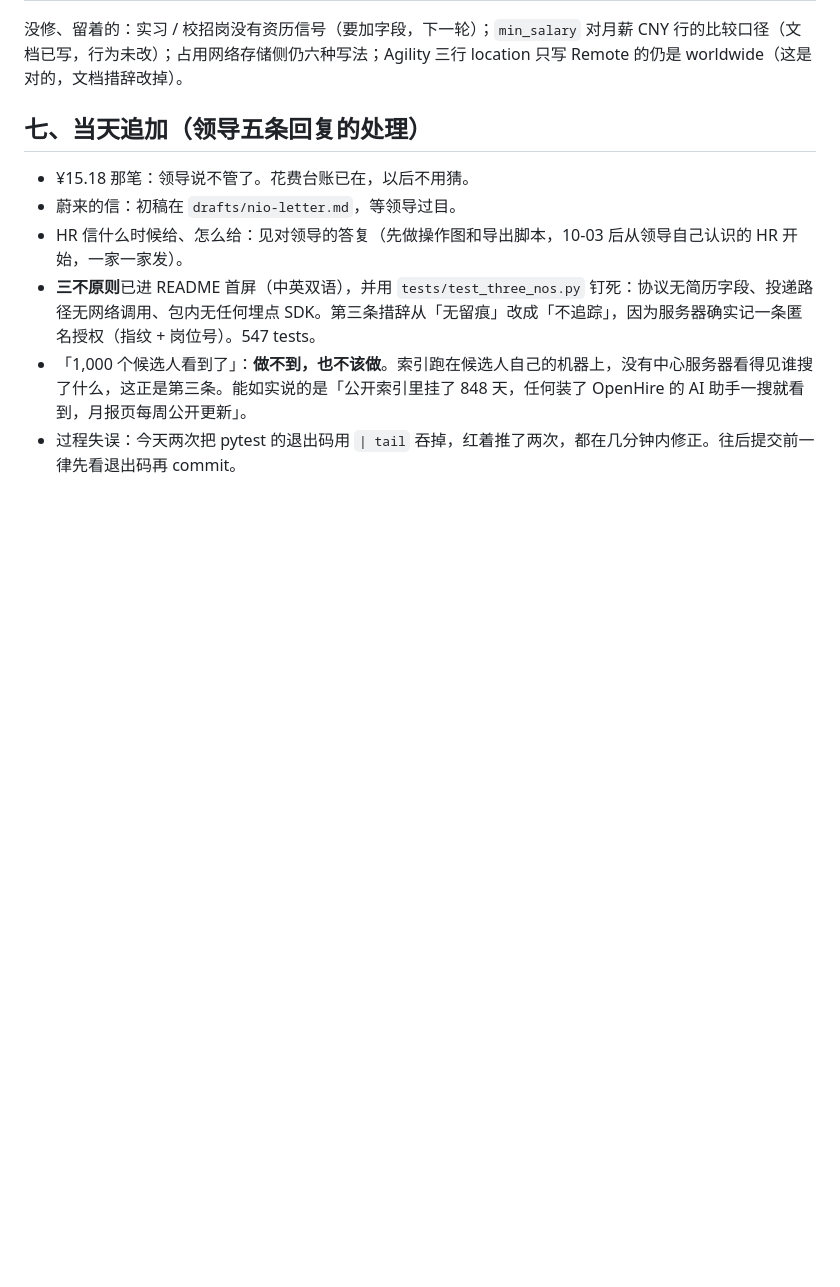
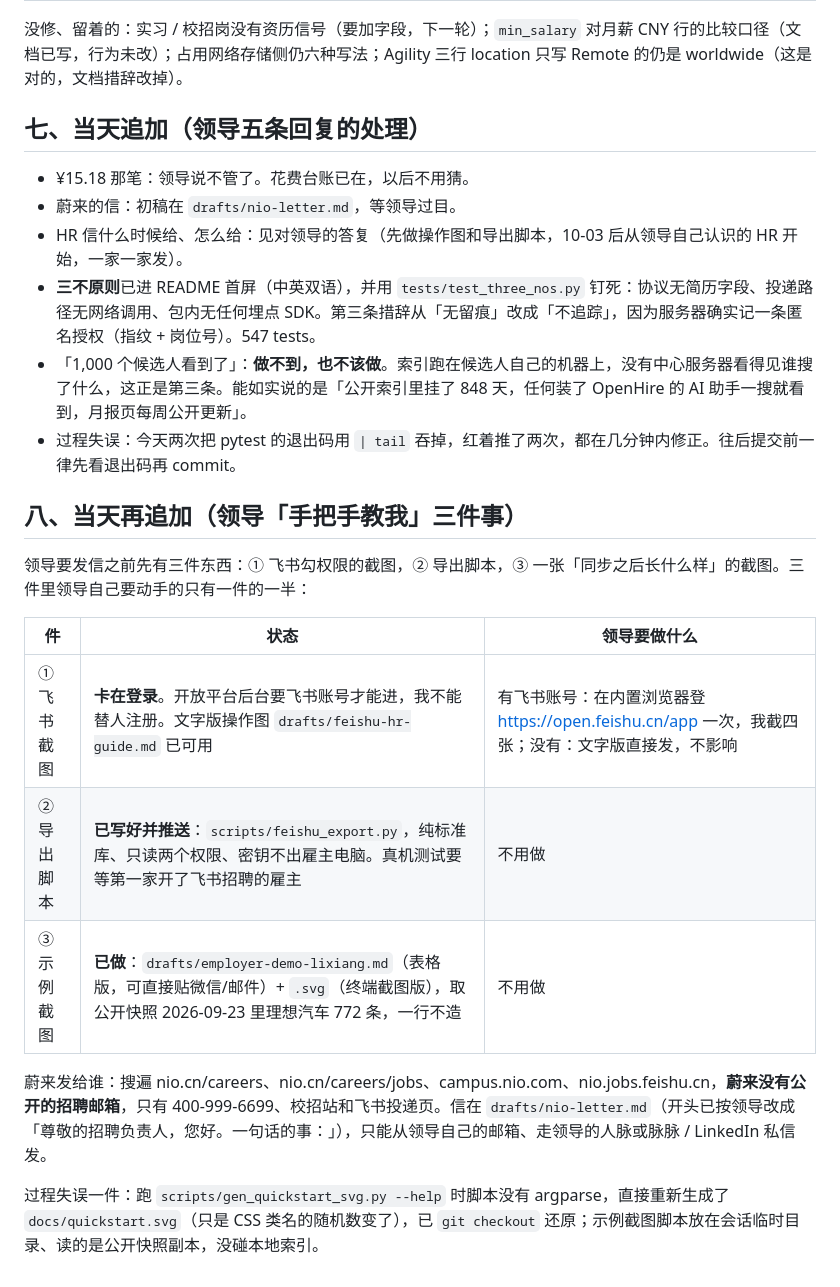
Before and after one commit to gzchenhao/openhire, a Markdown page: reports/054-0.6.6重跑与0.6.7.md, the part around the change. GitHub-like rendering; blank space fills up the shorter version.

Commit message:
docs(054): the three hand-over items for the employer letters
Co-Authored-By: Claude Fable 5.1 <noreply@anthropic.com>

```diff
--- a/reports/054-0.6.6重跑与0.6.7.md
+++ b/reports/054-0.6.6重跑与0.6.7.md
@@ -90,3 +90,17 @@
 - **三不原则**已进 README 首屏（中英双语），并用 `tests/test_three_nos.py` 钉死：协议无简历字段、投递路径无网络调用、包内无任何埋点 SDK。第三条措辞从「无留痕」改成「不追踪」，因为服务器确实记一条匿名授权（指纹 + 岗位号）。547 tests。
 - 「1,000 个候选人看到了」：**做不到，也不该做**。索引跑在候选人自己的机器上，没有中心服务器看得见谁搜了什么，这正是第三条。能如实说的是「公开索引里挂了 848 天，任何装了 OpenHire 的 AI 助手一搜就看到，月报页每周公开更新」。
 - 过程失误：今天两次把 pytest 的退出码用 `| tail` 吞掉，红着推了两次，都在几分钟内修正。往后提交前一律先看退出码再 commit。
+
+## 八、当天再追加（领导「手把手教我」三件事）
+
+领导要发信之前先有三件东西：① 飞书勾权限的截图，② 导出脚本，③ 一张「同步之后长什么样」的截图。三件里领导自己要动手的只有一件的一半：
+
+| 件 | 状态 | 领导要做什么 |
+|---|---|---|
+| ① 飞书截图 | **卡在登录**。开放平台后台要飞书账号才能进，我不能替人注册。文字版操作图 `drafts/feishu-hr-guide.md` 已可用 | 有飞书账号：在内置浏览器登 https://open.feishu.cn/app 一次，我截四张；没有：文字版直接发，不影响 |
+| ② 导出脚本 | **已写好并推送**：`scripts/feishu_export.py`，纯标准库、只读两个权限、密钥不出雇主电脑。真机测试要等第一家开了飞书招聘的雇主 | 不用做 |
+| ③ 示例截图 | **已做**：`drafts/employer-demo-lixiang.md`（表格版，可直接贴微信/邮件）+ `.svg`（终端截图版），取公开快照 2026-09-23 里理想汽车 772 条，一行不造 | 不用做 |
+
+蔚来发给谁：搜遍 nio.cn/careers、nio.cn/careers/jobs、campus.nio.com、nio.jobs.feishu.cn，**蔚来没有公开的招聘邮箱**，只有 400-999-6699、校招站和飞书投递页。信在 `drafts/nio-letter.md`（开头已按领导改成「尊敬的招聘负责人，您好。一句话的事：」），只能从领导自己的邮箱、走领导的人脉或脉脉 / LinkedIn 私信发。
+
+过程失误一件：跑 `scripts/gen_quickstart_svg.py --help` 时脚本没有 argparse，直接重新生成了 `docs/quickstart.svg`（只是 CSS 类名的随机数变了），已 `git checkout` 还原；示例截图脚本放在会话临时目录、读的是公开快照副本，没碰本地索引。
```
